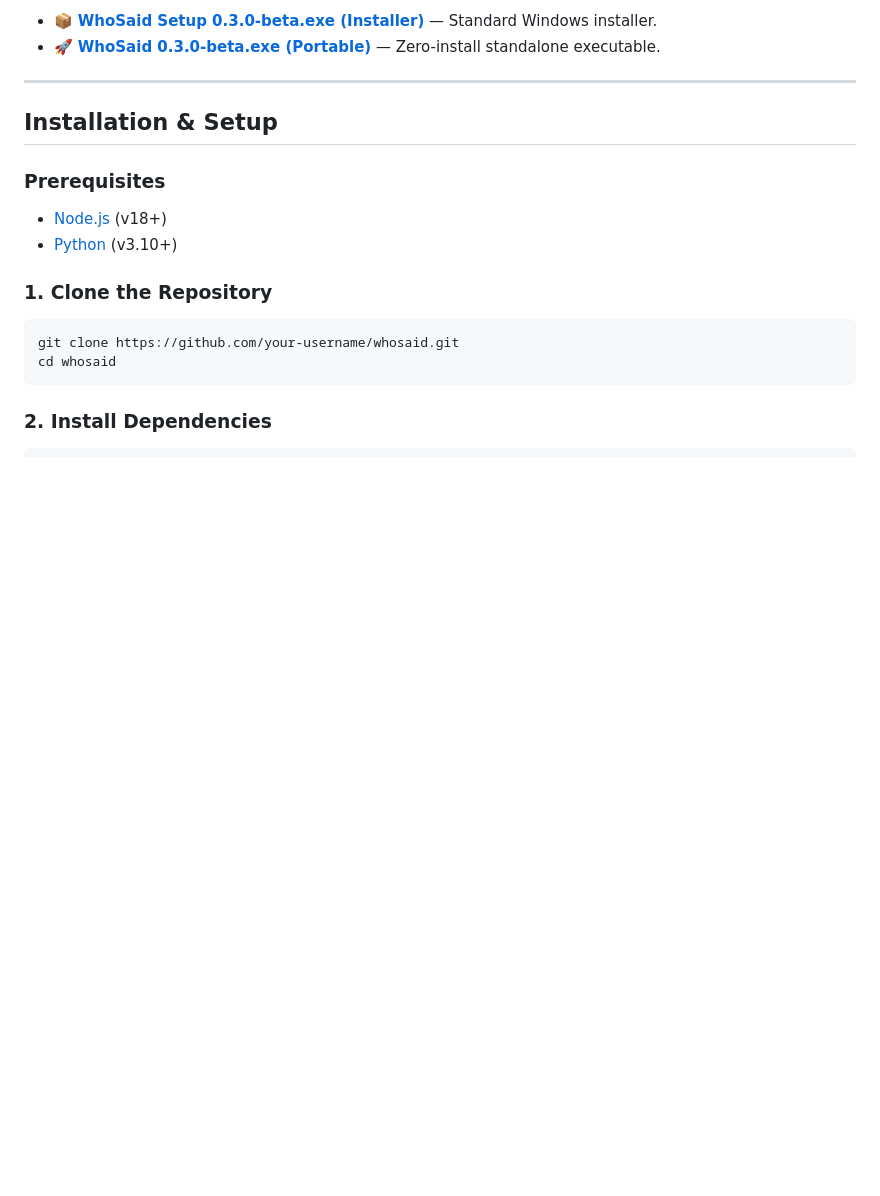
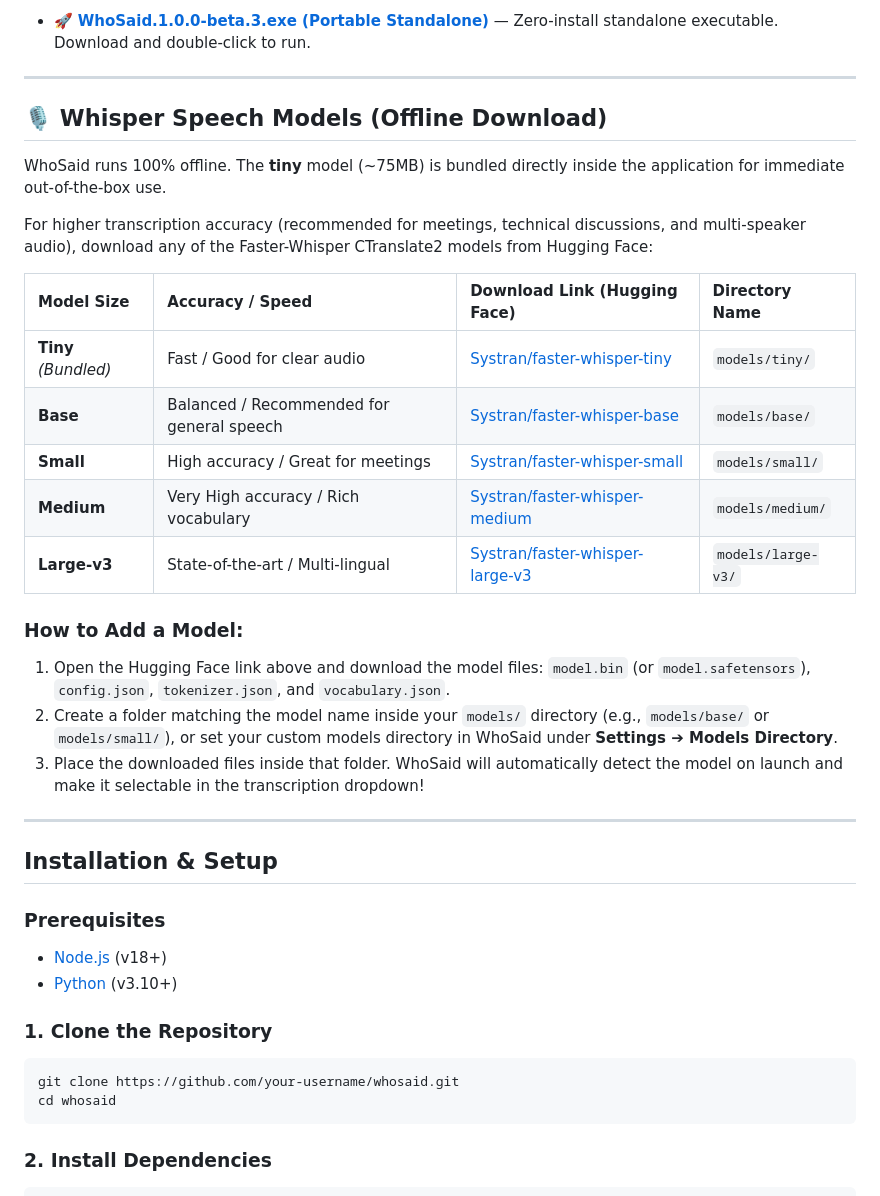
Before and after one commit to JoshCyril/WhoSaid, a Markdown page: README.md, the part around one of its changes. Rendered like a GitHub page; blank space fills up the shorter version.

Commit message:
docs: add Whisper speech models offline download guide and update v1.0.0-beta.3 download links

```diff
--- a/README.md
+++ b/README.md
@@ -62,6 +62,26 @@ You can download pre-compiled Windows executable binaries directly from [GitHub
 
-- 📦 **[WhoSaid Setup 0.3.0-beta.exe (Installer)](https://github.com/JoshCyril/WhoSaid/releases/download/v0.3-beta/WhoSaid.Setup.0.3.0-beta.exe)** — Standard Windows installer.
-- 🚀 **[WhoSaid 0.3.0-beta.exe (Portable)](https://github.com/JoshCyril/WhoSaid/releases/download/v0.3-beta/WhoSaid.0.3.0-beta.exe)** — Zero-install standalone executable.
+- 🚀 **[WhoSaid.1.0.0-beta.3.exe (Portable Standalone)](https://github.com/JoshCyril/WhoSaid/releases/download/v1.0.0-beta.3/WhoSaid.1.0.0-beta.3.exe)** — Zero-install standalone executable. Download and double-click to run.
+
+---
+
+## 🎙️ Whisper Speech Models (Offline Download)
+
+WhoSaid runs 100% offline. The **tiny** model (~75MB) is bundled directly inside the application for immediate out-of-the-box use.
+
+For higher transcription accuracy (recommended for meetings, technical discussions, and multi-speaker audio), download any of the Faster-Whisper CTranslate2 models from Hugging Face:
+
+| Model Size | Accuracy / Speed | Download Link (Hugging Face) | Directory Name |
+| :--- | :--- | :--- | :--- |
+| **Tiny** *(Bundled)* | Fast / Good for clear audio | [Systran/faster-whisper-tiny](https://huggingface.co/Systran/faster-whisper-tiny) | `models/tiny/` |
+| **Base** | Balanced / Recommended for general speech | [Systran/faster-whisper-base](https://huggingface.co/Systran/faster-whisper-base) | `models/base/` |
+| **Small** | High accuracy / Great for meetings | [Systran/faster-whisper-small](https://huggingface.co/Systran/faster-whisper-small) | `models/small/` |
+| **Medium** | Very High accuracy / Rich vocabulary | [Systran/faster-whisper-medium](https://huggingface.co/Systran/faster-whisper-medium) | `models/medium/` |
+| **Large-v3** | State-of-the-art / Multi-lingual | [Systran/faster-whisper-large-v3](https://huggingface.co/Systran/faster-whisper-large-v3) | `models/large-v3/` |
+
+### How to Add a Model:
+1. Open the Hugging Face link above and download the model files: `model.bin` (or `model.safetensors`), `config.json`, `tokenizer.json`, and `vocabulary.json`.
+2. Create a folder matching the model name inside your `models/` directory (e.g., `models/base/` or `models/small/`), or set your custom models directory in WhoSaid under **Settings ➔ Models Directory**.
+3. Place the downloaded files inside that folder. WhoSaid will automatically detect the model on launch and make it selectable in the transcription dropdown!
 
 ---
 
```
Also changed, not shown: other parts of README.md (+1 -1 lines).
